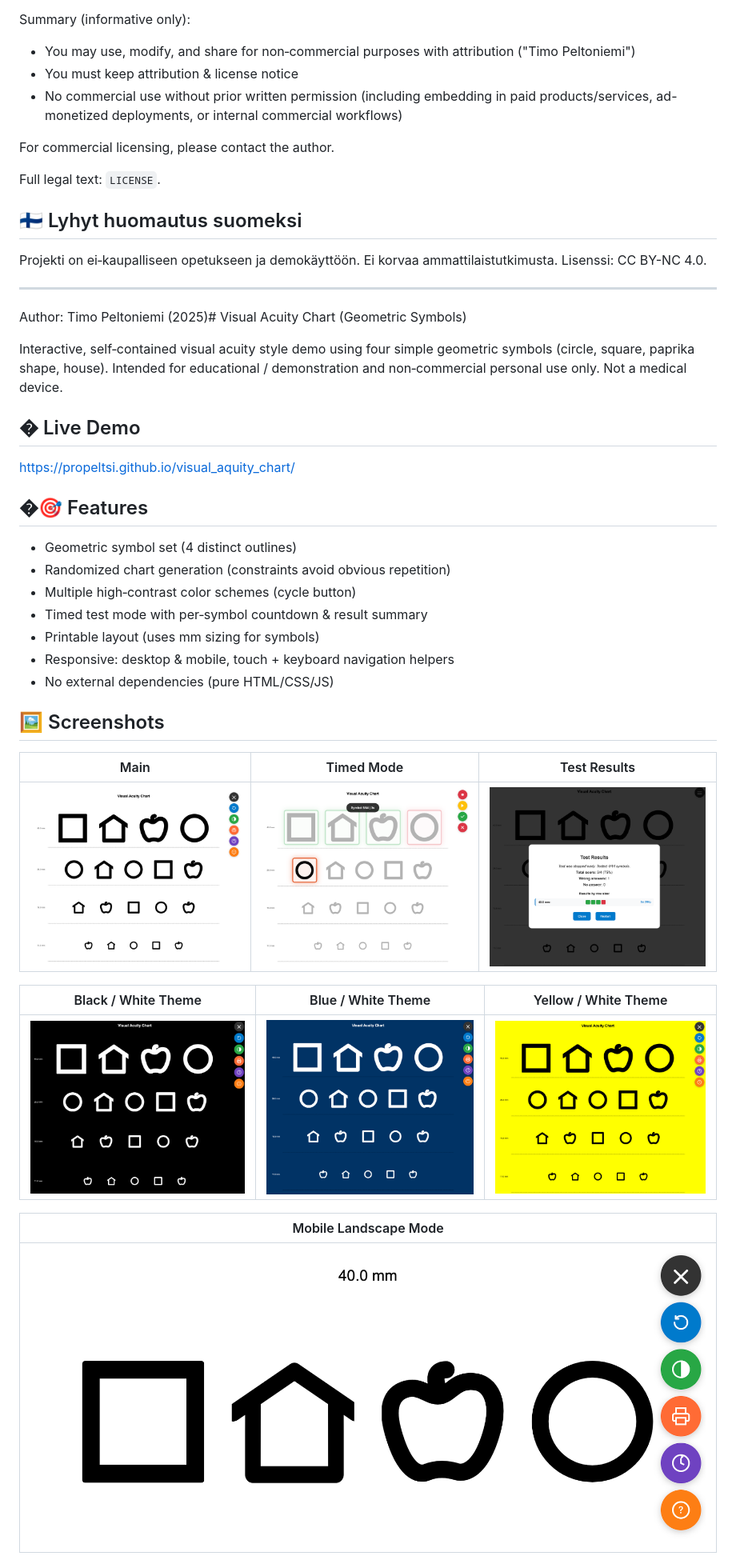
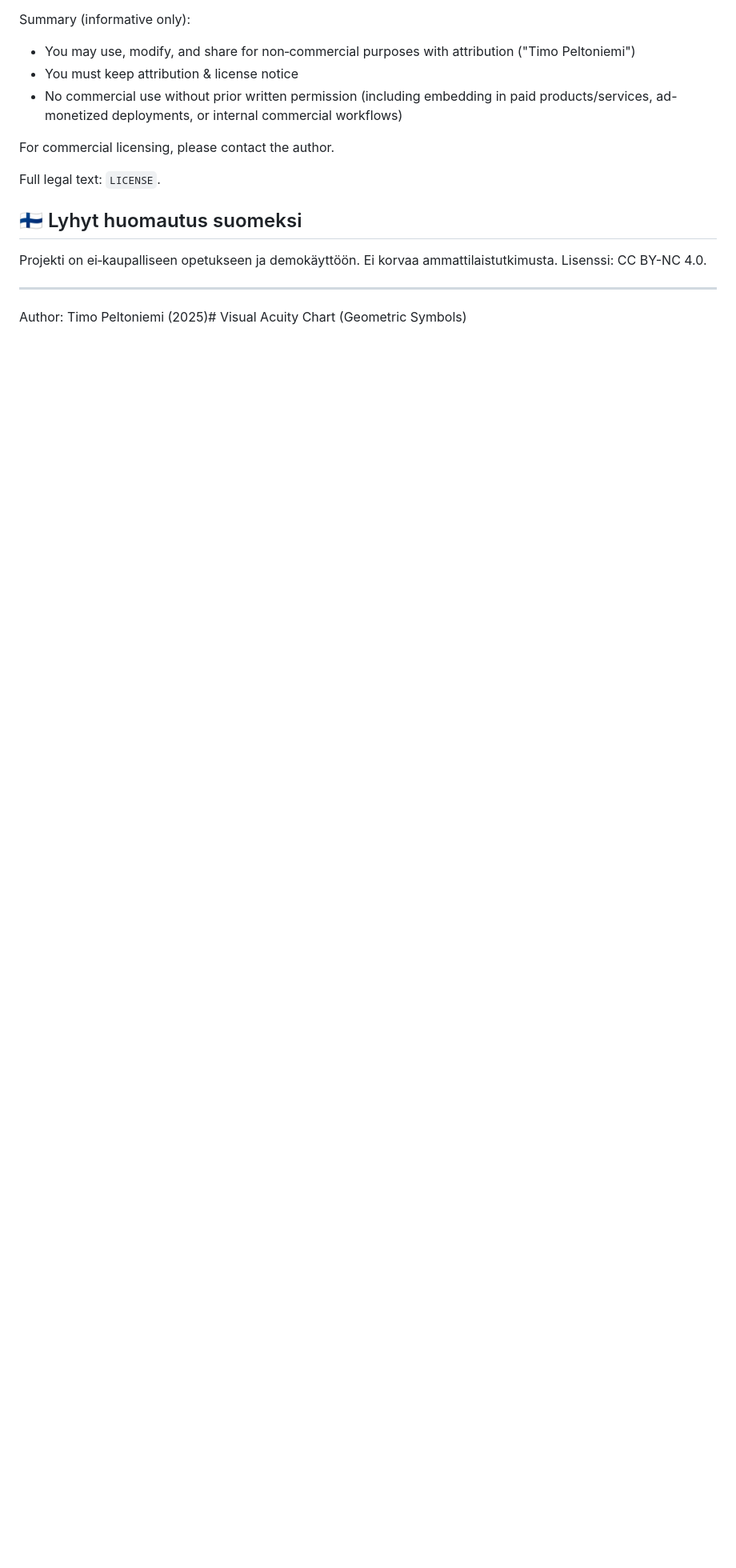
Before and after one commit to Propeltsi/visual_aquity_chart, a Markdown page: README.md, the part around one of its changes. Shown at 80% size. GitHub-like rendering; blank space fills up the shorter version.

```diff
--- a/README.md
+++ b/README.md
@@ -138,34 +138,3 @@ Projekti on ei‑kaupalliseen opetukseen ja demokäyttöön. Ei korvaa ammattila
 ---
 
 Author: Timo Peltoniemi (2025)# Visual Acuity Chart (Geometric Symbols)
-
-Interactive, self‑contained visual acuity style demo using four simple geometric symbols (circle, square, paprika shape, house). Intended for educational / demonstration and non‑commercial personal use only. Not a medical device.
-
-## � Live Demo
-
-https://propeltsi.github.io/visual_aquity_chart/
-
-## �🎯 Features
-
-- Geometric symbol set (4 distinct outlines)
-- Randomized chart generation (constraints avoid obvious repetition)
-- Multiple high‑contrast color schemes (cycle button)
-- Timed test mode with per‑symbol countdown & result summary
-- Printable layout (uses mm sizing for symbols)
-- Responsive: desktop & mobile, touch + keyboard navigation helpers
-- No external dependencies (pure HTML/CSS/JS)
-
-## 🖼️ Screenshots
-
-| Main | Timed Mode | Test Results |
-|------|------------|--------------|
-| ![Main screen](img/Main%20screen.png) | ![Timed mode](img/Timed%20mode.png) | ![Test results modal](img/Test%20results.png) |
-
-| Black / White Theme | Blue / White Theme | Yellow / White Theme |
-|---------------------|--------------------|----------------------|
-| ![Black & white theme](img/BLACK-WHITE%20theme.png) | ![Blue & white theme](img/BLUE-WHITE%20theme.png) | ![Yellow & white theme](img/YELLOW-WHITE%20theme.png) |
-
-| Mobile Landscape Mode |
-|-----------------------|
-| ![Mobile landscape mode](img/Mobile%20landscape%20mode.png) |
-
```
Also changed, not shown: other parts of README.md (+0 -78 lines).
